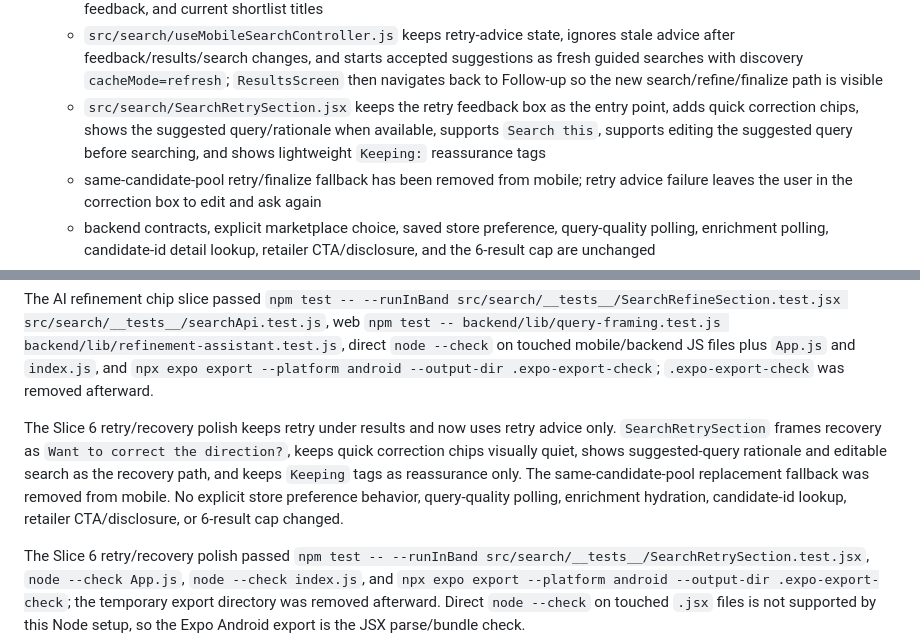
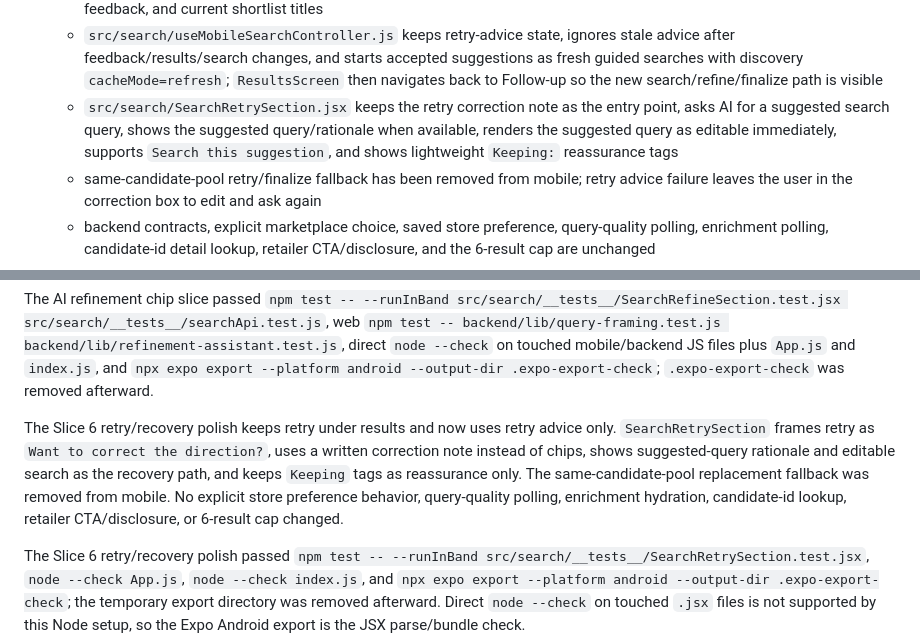
Before and after one commit to ZvickB/focamai-mobile, a Markdown page: project-notes/current-status.md, 2 parts joined by grey strips. Rendered like a GitHub page.

```diff
--- a/project-notes/current-status.md
+++ b/project-notes/current-status.md
@@ -111,7 +115,7 @@
 - A bounded mobile-native retry-advice path now wraps the existing retry feedback box:
   - `src/search/searchApi.js` calls `POST /api/search/retry-advice` with the submitted query, follow-up notes, rejection feedback, and current shortlist titles
   - `src/search/useMobileSearchController.js` keeps retry-advice state, ignores stale advice after feedback/results/search changes, and starts accepted suggestions as fresh guided searches with discovery `cacheMode=refresh`; `ResultsScreen` then navigates back to Follow-up so the new search/refine/finalize path is visible
-  - `src/search/SearchRetrySection.jsx` keeps the retry feedback box as the entry point, adds quick correction chips, shows the suggested query/rationale when available, supports `Search this`, supports editing the suggested query before searching, and shows lightweight `Keeping:` reassurance tags
+  - `src/search/SearchRetrySection.jsx` keeps the retry correction note as the entry point, asks AI for a suggested search query, shows the suggested query/rationale when available, renders the suggested query as editable immediately, supports `Search this suggestion`, and shows lightweight `Keeping:` reassurance tags
   - same-candidate-pool retry/finalize fallback has been removed from mobile; retry advice failure leaves the user in the correction box to edit and ask again
   - backend contracts, explicit marketplace choice, saved store preference, query-quality polling, enrichment polling, candidate-id detail lookup, retailer CTA/disclosure, and the 6-result cap are unchanged
 - The mobile retry-advice slice passed `node --check src/search/useMobileSearchController.js`, `node --check src/search/searchApi.js`, `node --check index.js`, `node --check App.js`, and `npx expo export --platform android --output-dir .expo-export-check`; `.expo-export-check` was removed afterward. Direct `node --check` on touched `.jsx` files is not supported by this Node setup, so the Expo Android export is the JSX parse/bundle check.
@@ -276,7 +280,7 @@ The shared refine endpoint now returns AI refinement chip suggestions alongside
 
 The AI refinement chip slice passed `npm test -- --runInBand src/search/__tests__/SearchRefineSection.test.jsx src/search/__tests__/searchApi.test.js`, web `npm test -- backend/lib/query-framing.test.js backend/lib/refinement-assistant.test.js`, direct `node --check` on touched mobile/backend JS files plus `App.js` and `index.js`, and `npx expo export --platform android --output-dir .expo-export-check`; `.expo-export-check` was removed afterward.
 
-The Slice 6 retry/recovery polish keeps retry under results and now uses retry advice only. `SearchRetrySection` frames recovery as `Want to correct the direction?`, keeps quick correction chips visually quiet, shows suggested-query rationale and editable search as the recovery path, and keeps `Keeping` tags as reassurance only. The same-candidate-pool replacement fallback was removed from mobile. No explicit store preference behavior, query-quality polling, enrichment hydration, candidate-id lookup, retailer CTA/disclosure, or 6-result cap changed.
+The Slice 6 retry/recovery polish keeps retry under results and now uses retry advice only. `SearchRetrySection` frames retry as `Want to correct the direction?`, uses a written correction note instead of chips, shows suggested-query rationale and editable search as the recovery path, and keeps `Keeping` tags as reassurance only. The same-candidate-pool replacement fallback was removed from mobile. No explicit store preference behavior, query-quality polling, enrichment hydration, candidate-id lookup, retailer CTA/disclosure, or 6-result cap changed.
 
 The Slice 6 retry/recovery polish passed `npm test -- --runInBand src/search/__tests__/SearchRetrySection.test.jsx`, `node --check App.js`, `node --check index.js`, and `npx expo export --platform android --output-dir .expo-export-check`; the temporary export directory was removed afterward. Direct `node --check` on touched `.jsx` files is not supported by this Node setup, so the Expo Android export is the JSX parse/bundle check.
 
```
Also changed, not shown: other parts of project-notes/current-status.md (+5 -1 lines), project-notes/session-handoff.md (+7 -3 lines), 1 other file.
